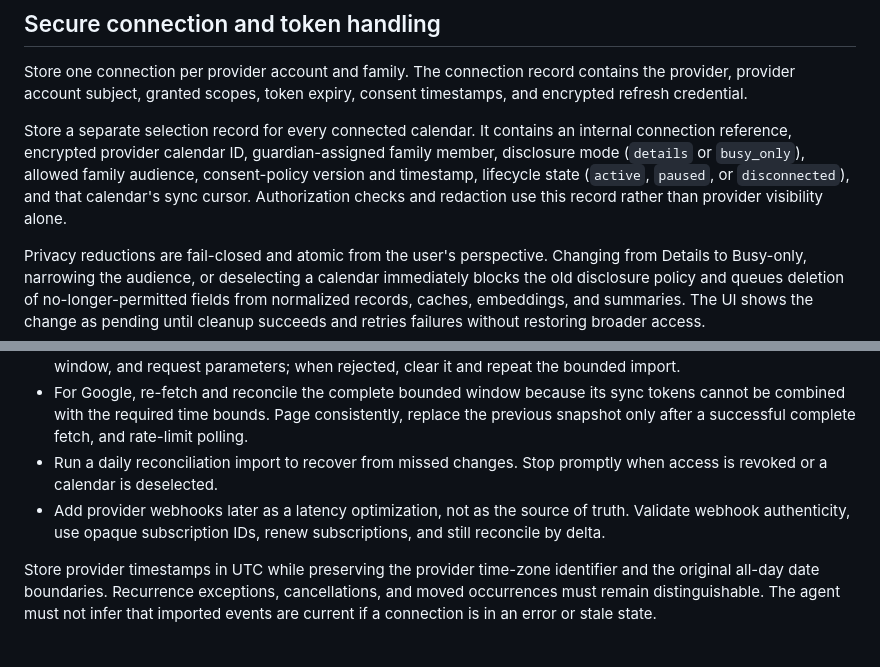
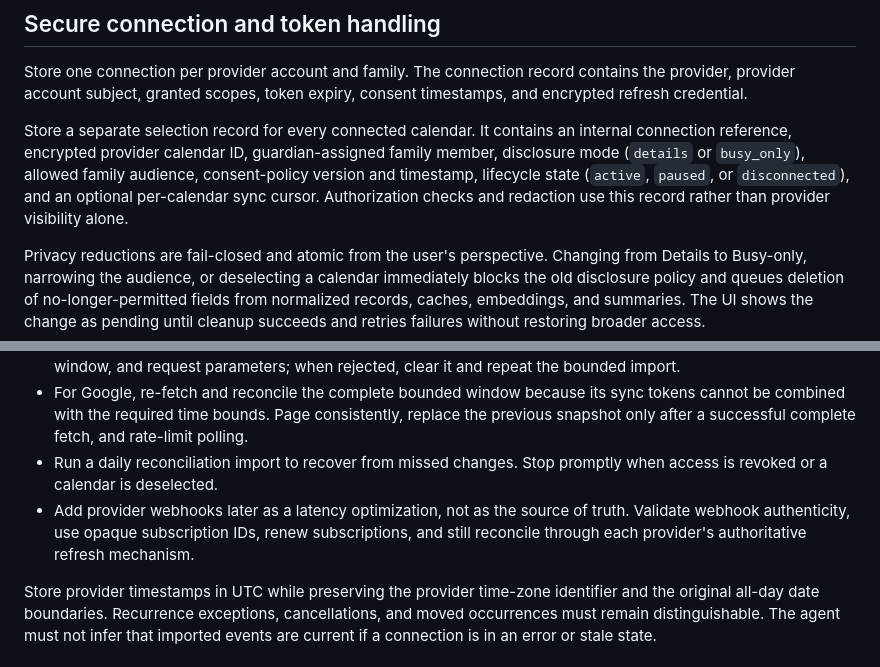
Before and after one commit to rukizhazard/FamilyCopilot, a Markdown page: docs/calendar-integration.md, 2 parts joined by grey strips. GitHub-like rendering.

Commit message:
Align provider refresh terminology
Co-authored-by: rukizhazard <23208036+rukizhazard@users.noreply.github.com>

```diff
--- a/docs/calendar-integration.md
+++ b/docs/calendar-integration.md
@@ -93,7 +93,7 @@ For a child's calendar, the preferred setup is for its owner or administrator to
 
 Store one connection per provider account and family. The connection record contains the provider, provider account subject, granted scopes, token expiry, consent timestamps, and encrypted refresh credential.
 
-Store a separate selection record for every connected calendar. It contains an internal connection reference, encrypted provider calendar ID, guardian-assigned family member, disclosure mode (`details` or `busy_only`), allowed family audience, consent-policy version and timestamp, lifecycle state (`active`, `paused`, or `disconnected`), and that calendar's sync cursor. Authorization checks and redaction use this record rather than provider visibility alone.
+Store a separate selection record for every connected calendar. It contains an internal connection reference, encrypted provider calendar ID, guardian-assigned family member, disclosure mode (`details` or `busy_only`), allowed family audience, consent-policy version and timestamp, lifecycle state (`active`, `paused`, or `disconnected`), and an optional per-calendar sync cursor. Authorization checks and redaction use this record rather than provider visibility alone.
 
 Privacy reductions are fail-closed and atomic from the user's perspective. Changing from Details to Busy-only, narrowing the audience, or deselecting a calendar immediately blocks the old disclosure policy and queues deletion of no-longer-permitted fields from normalized records, caches, embeddings, and summaries. The UI shows the change as pending until cleanup succeeds and retries failures without restoring broader access.
 
@@ -120,7 +120,7 @@ Privacy reductions are fail-closed and atomic from the user's perspective. Chang
 - Use Microsoft calendar-view delta links per selected calendar. Treat each cursor as bound to its calendar, time window, and request parameters; when rejected, clear it and repeat the bounded import.
 - For Google, re-fetch and reconcile the complete bounded window because its sync tokens cannot be combined with the required time bounds. Page consistently, replace the previous snapshot only after a successful complete fetch, and rate-limit polling.
 - Run a daily reconciliation import to recover from missed changes. Stop promptly when access is revoked or a calendar is deselected.
-- Add provider webhooks later as a latency optimization, not as the source of truth. Validate webhook authenticity, use opaque subscription IDs, renew subscriptions, and still reconcile by delta.
+- Add provider webhooks later as a latency optimization, not as the source of truth. Validate webhook authenticity, use opaque subscription IDs, renew subscriptions, and still reconcile through each provider's authoritative refresh mechanism.
 
 Store provider timestamps in UTC while preserving the provider time-zone identifier and the original all-day date boundaries. Recurrence exceptions, cancellations, and moved occurrences must remain distinguishable. The agent must not infer that imported events are current if a connection is in an error or stale state.
 
```
